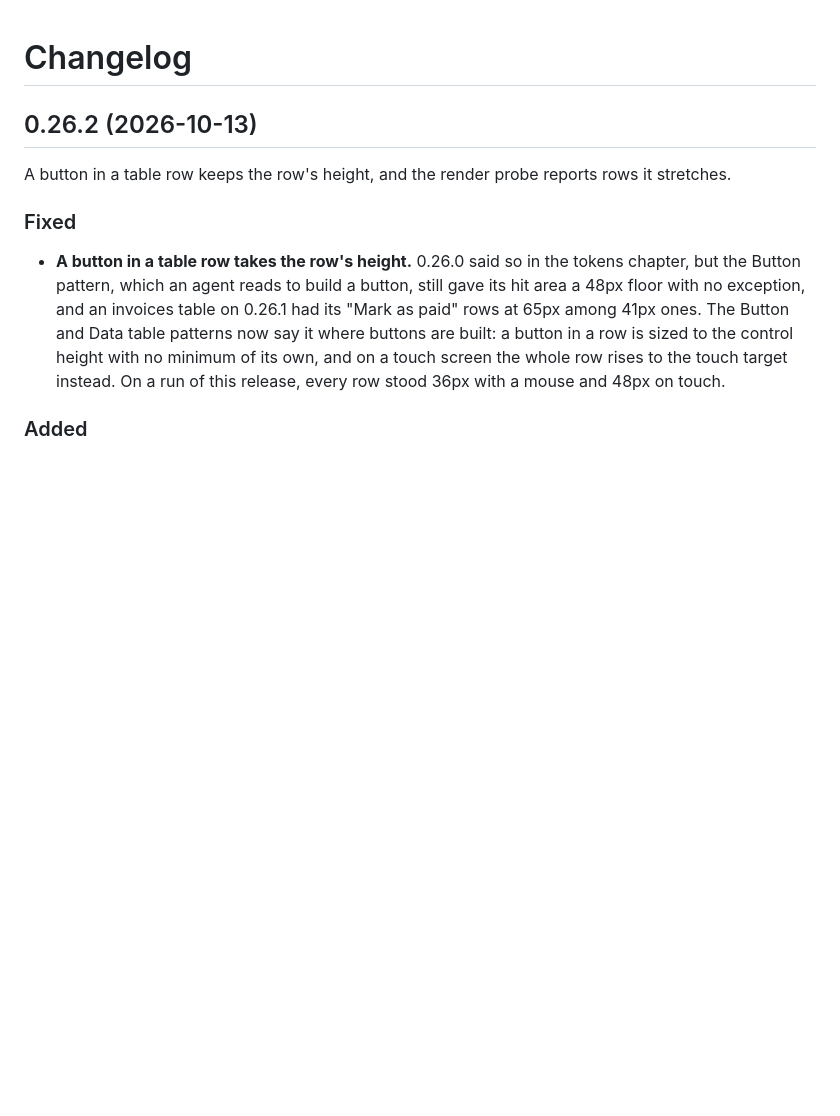
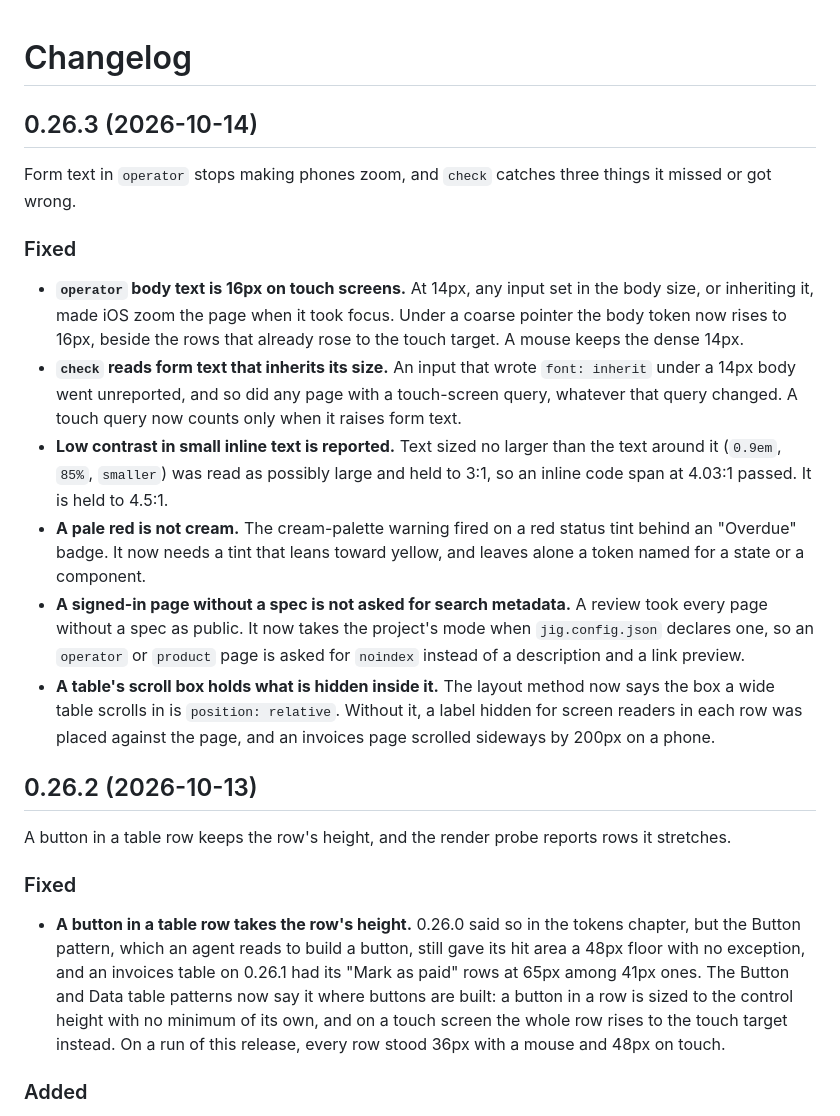
Before and after one commit to timessuman/jig, a Markdown page: CHANGELOG.md, the part around the change. Drawn GitHub-style; blank space fills up the shorter version.

Commit message:
fix: a table's scroll box is positioned, so hidden labels inside it cannot widen the page
Co-Authored-By: Claude Opus 5.5 <noreply@anthropic.com>

```diff
--- a/CHANGELOG.md
+++ b/CHANGELOG.md
@@ -1,4 +1,34 @@
 # Changelog
+
+## 0.26.3 (2026-10-14)
+
+Form text in `operator` stops making phones zoom, and `check` catches three
+things it missed or got wrong.
+
+### Fixed
+
+- **`operator` body text is 16px on touch screens.** At 14px, any input set in
+  the body size, or inheriting it, made iOS zoom the page when it took focus.
+  Under a coarse pointer the body token now rises to 16px, beside the rows
+  that already rose to the touch target. A mouse keeps the dense 14px.
+- **`check` reads form text that inherits its size.** An input that wrote
+  `font: inherit` under a 14px body went unreported, and so did any page with
+  a touch-screen query, whatever that query changed. A touch query now counts
+  only when it raises form text.
+- **Low contrast in small inline text is reported.** Text sized no larger than
+  the text around it (`0.9em`, `85%`, `smaller`) was read as possibly large and
+  held to 3:1, so an inline code span at 4.03:1 passed. It is held to 4.5:1.
+- **A pale red is not cream.** The cream-palette warning fired on a red status
+  tint behind an "Overdue" badge. It now needs a tint that leans toward yellow,
+  and leaves alone a token named for a state or a component.
+- **A signed-in page without a spec is not asked for search metadata.** A
+  review took every page without a spec as public. It now takes the project's
+  mode when `jig.config.json` declares one, so an `operator` or `product`
+  page is asked for `noindex` instead of a description and a link preview.
+- **A table's scroll box holds what is hidden inside it.** The layout method
+  now says the box a wide table scrolls in is `position: relative`. Without
+  it, a label hidden for screen readers in each row was placed against the
+  page, and an invoices page scrolled sideways by 200px on a phone.
 
 ## 0.26.2 (2026-10-13)
 
```
Also changed, not shown: rules/00-anti-patterns.md (+1 -1 lines), rules/03-patterns.md (+5 -1 lines).
